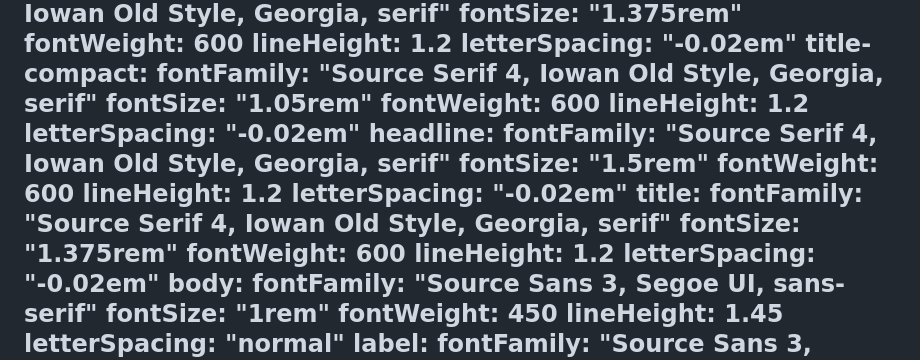
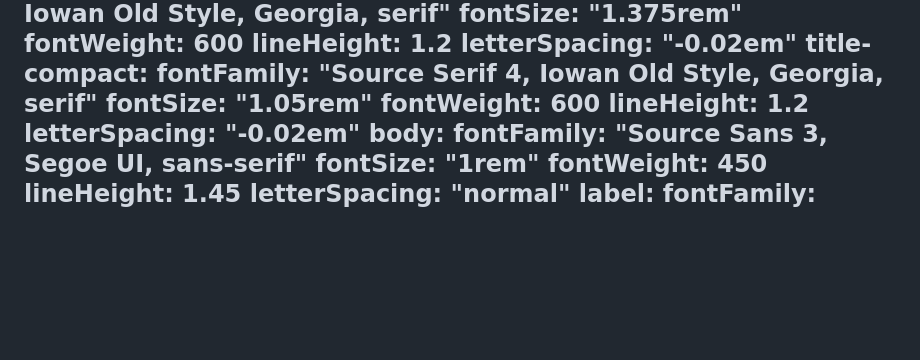
Before and after one commit to brunocabezas/equal-earth-map, a Markdown page: DESIGN.md, the part around the change. Drawn GitHub-style; blank space fills up the shorter version.

Commit message:
Remove duplicate type ramps from DESIGN.md.
The compact display and title sizes were added twice in the frontmatter.

```diff
--- a/DESIGN.md
+++ b/DESIGN.md
@@ -48,18 +48,6 @@ typography:
   title-compact:
     fontFamily: "Source Serif 4, Iowan Old Style, Georgia, serif"
     fontSize: "1.05rem"
-    fontWeight: 600
-    lineHeight: 1.2
-    letterSpacing: "-0.02em"
-  headline:
-    fontFamily: "Source Serif 4, Iowan Old Style, Georgia, serif"
-    fontSize: "1.5rem"
-    fontWeight: 600
-    lineHeight: 1.2
-    letterSpacing: "-0.02em"
-  title:
-    fontFamily: "Source Serif 4, Iowan Old Style, Georgia, serif"
-    fontSize: "1.375rem"
     fontWeight: 600
     lineHeight: 1.2
     letterSpacing: "-0.02em"
```
